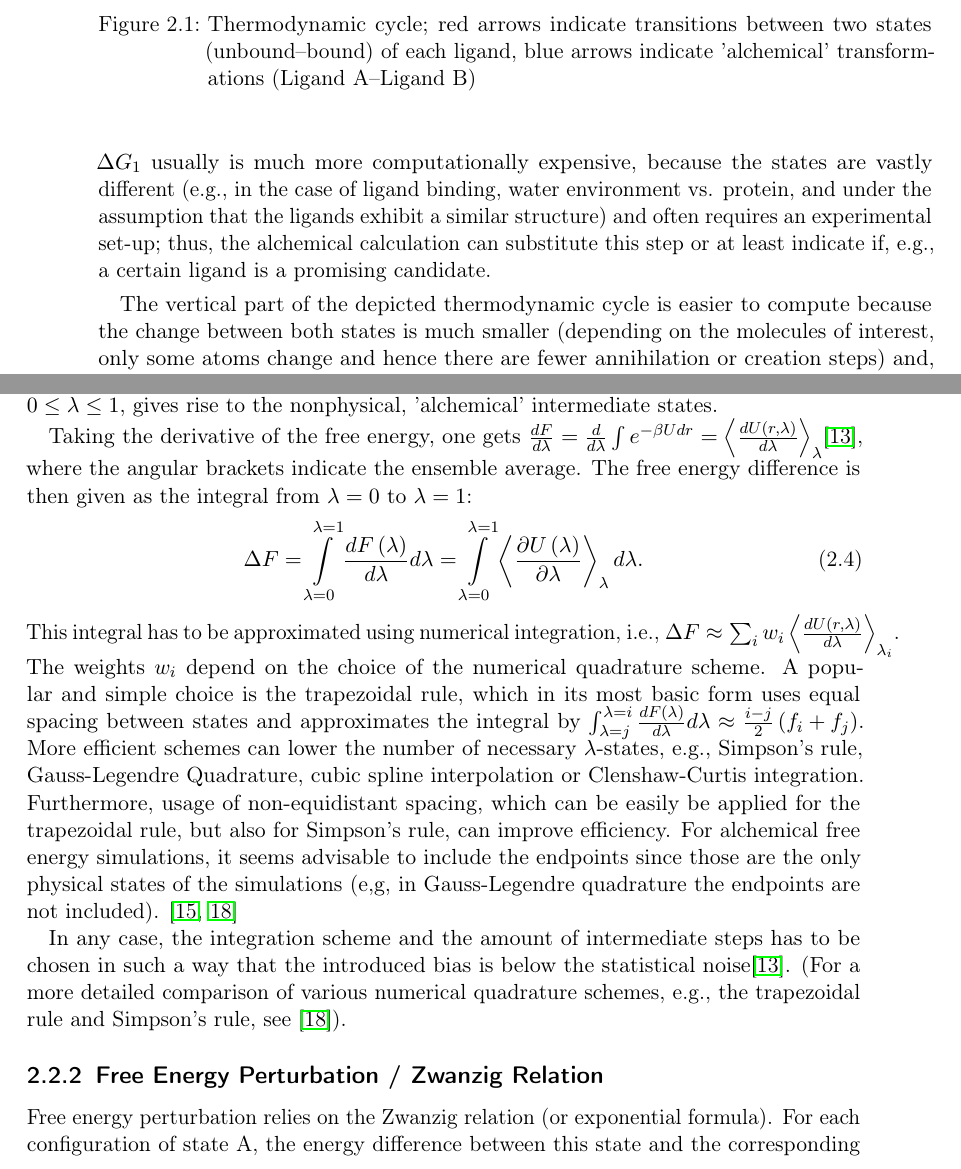
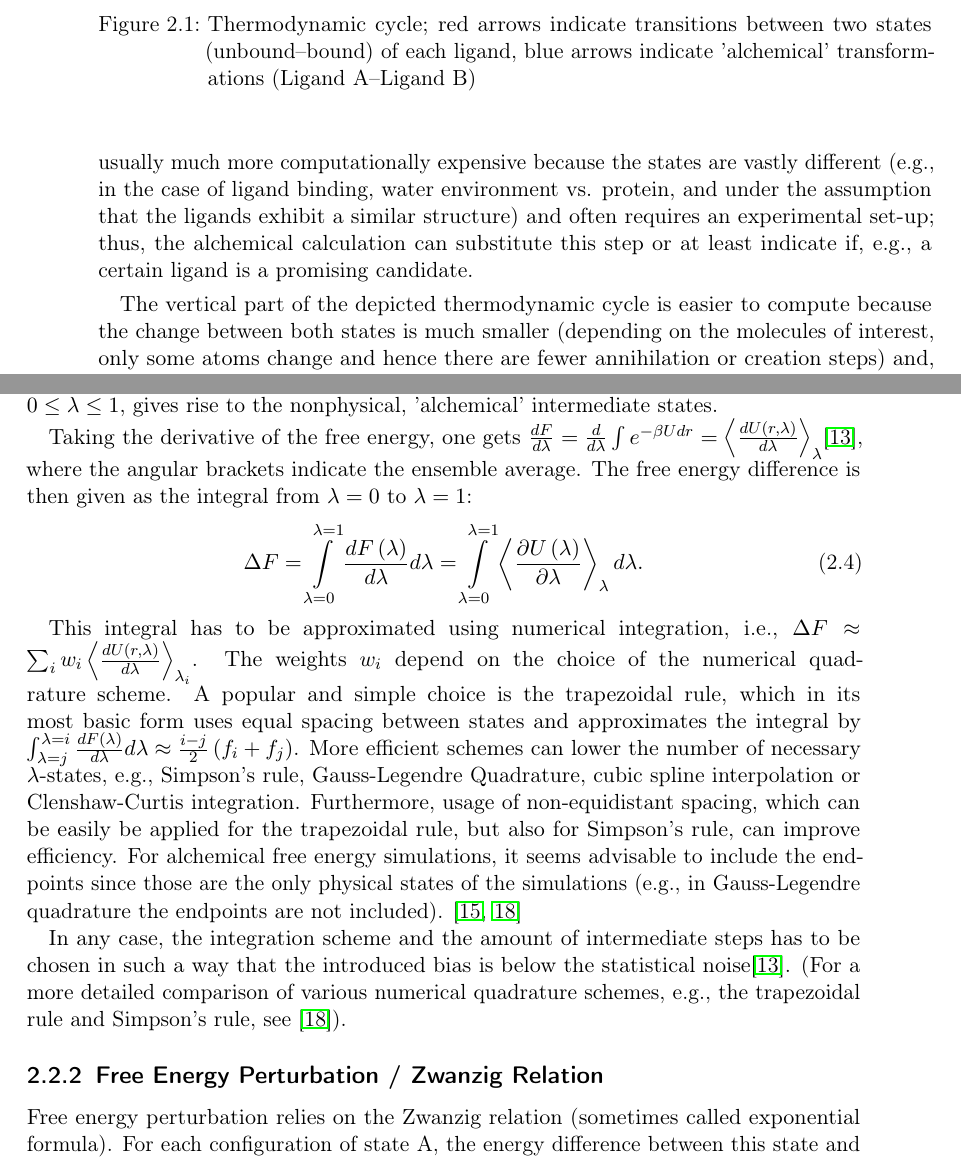
Before and after one commit to jalhackl/Master-Bioinformatik-Transformato, a LaTeX thesis (main.tex, which reads B) Chapters/free_energy_calculations.tex): two parts of pages 8 and 9 of 56, joined at a grey line, cut so that both start at the same text. Compiled offline with pdfLaTeX.

Commit message:
Started to accept changes and make minor corrections in the unproblematic sections.

```diff
--- a/B) Chapters/free_energy_calculations.tex
+++ b/B) Chapters/free_energy_calculations.tex
@@ -49,7 +49,7 @@ From this one sees that the relative binding free energy difference between the
 To obtain knowledge about $\Delta\Delta G=\Delta G_{2}-\Delta G_{1}$,
 the evaluation of the alchemical transformations $\Delta G_{A}$ and
 $\Delta G_{B}$ suffices. In practice, the determination
-of $\Delta G_{2}$ or $\Delta G_{1}$ usually is much more computationally expensive, because the states are vastly different (e.g., in the case of ligand binding, water environment vs. protein, and under the assumption that the ligands exhibit a similar structure) and often requires an experimental
+of $\Delta G_{2}$ or $\Delta G_{1}$ is usually much more computationally expensive because the states are vastly different (e.g., in the case of ligand binding, water environment vs. protein, and under the assumption that the ligands exhibit a similar structure) and often requires an experimental
 set-up; thus, the alchemical calculation can substitute this step
 or at least indicate if, e.g., a certain ligand is a promising candidate.
 
@@ -109,12 +109,12 @@ The free energy difference is then given as the integral from $\lambda=0$ to $\l
 \intop_{\lambda=0}^{\lambda=1}\left\langle\frac{\partial U\left(\lambda\right)}{\partial\lambda}\right\rangle_\lambda d\lambda
 .
 \end{equation}
-This integral has to be approximated using numerical integration, i.e., $\Delta F\approx\sum_{i}w_{i}\left\langle \frac{dU\left(r,\lambda\right)}{d\lambda}\right\rangle _{\lambda_{i}}$.
+\begin{sloppypar}This integral has to be approximated using numerical integration, i.e., $\Delta F\approx\sum_{i}w_{i}\left\langle \frac{dU\left(r,\lambda\right)}{d\lambda}\right\rangle _{\lambda_{i}}$.
 The weights $w_{i}$ depend on the choice of the numerical quadrature scheme.
 A popular and simple choice is the trapezoidal rule, which in its most basic form uses equal
 spacing between states and approximates the integral by $\intop_{\lambda=j}^{\lambda=i}\frac{dF\left(\lambda\right)}{d\lambda}d\lambda\approx\frac{i-j}{2}\left(f_{i}+f_{j}\right)$.
 More efficient schemes can lower the number of necessary ${\lambda}$-states, e.g., Simpson's rule, Gauss-Legendre Quadrature, cubic spline interpolation  or Clenshaw-Curtis integration. Furthermore, usage of non-equidistant spacing, which can be easily be applied for the trapezoidal rule, but also for Simpson's rule, can improve efficiency.
-For alchemical free energy simulations, it seems advisable to include the endpoints since those are the only physical states of the simulations (e,g, in Gauss-Legendre quadrature the endpoints are not included). \cite{Bruckner.2011, Bruckner.2011b}
+For alchemical free energy simulations, it seems advisable to include the endpoints since those are the only physical states of the simulations (e.g., in Gauss-Legendre quadrature the endpoints are not included). \cite{Bruckner.2011, Bruckner.2011b} \end{sloppypar}
 
 In any case, the integration scheme and the amount of intermediate steps has to
 be chosen in such a way that the introduced bias is below the statistical
@@ -123,7 +123,7 @@ schemes, e.g., the trapezoidal rule and Simpson's rule, see \cite{Bruckner.2011b
 
 \subsection{Free Energy Perturbation / Zwanzig Relation}
 
-Free energy perturbation relies on the Zwanzig relation (or exponential
+Free energy perturbation relies on the Zwanzig relation (sometimes called exponential
 formula). For each configuration of state A, the energy difference
 between this state and the corresponding state B is calculated, which is then used to compute the free energy difference between A and B according to \cite{Zwanzig.1954,Gapsys.2015}
 \begin{equation}
```
